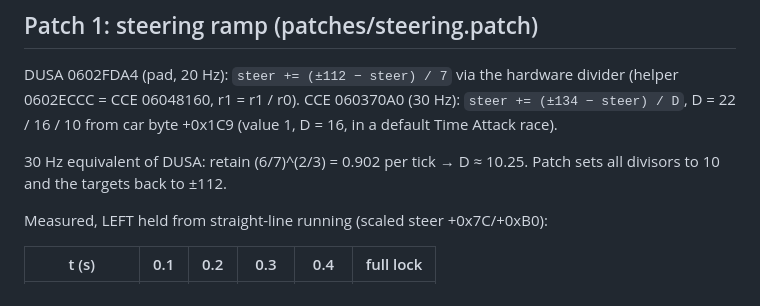
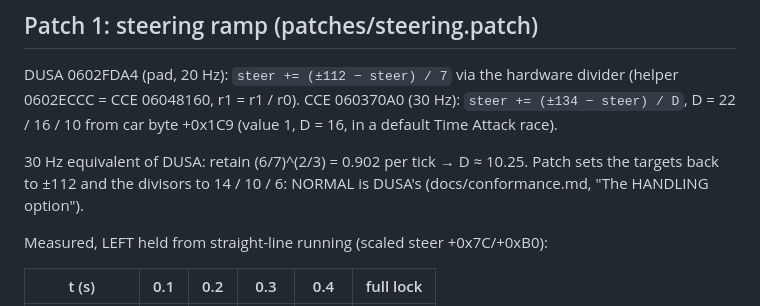
Before and after one commit to AJBats/daytona-cce95, a Markdown page: docs/findings.md, the part around the change. GitHub-like rendering.

```diff
--- a/docs/findings.md
+++ b/docs/findings.md
@@ -157,7 +157,8 @@ CCE 060370A0 (30 Hz): `steer += (±134 − steer) / D`, D = 22 / 16 / 10 from
 car byte +0x1C9 (value 1, D = 16, in a default Time Attack race).
 
 30 Hz equivalent of DUSA: retain (6/7)^(2/3) = 0.902 per tick → D ≈ 10.25.
-Patch sets all divisors to 10 and the targets back to ±112.
+Patch sets the targets back to ±112 and the divisors to 14 / 10 / 6: NORMAL
+is DUSA's (docs/conformance.md, "The HANDLING option").
 
 Measured, LEFT held from straight-line running (scaled steer +0x7C/+0xB0):
 
```
Also changed, not shown: docs/conformance.md (+33 -0 lines).
